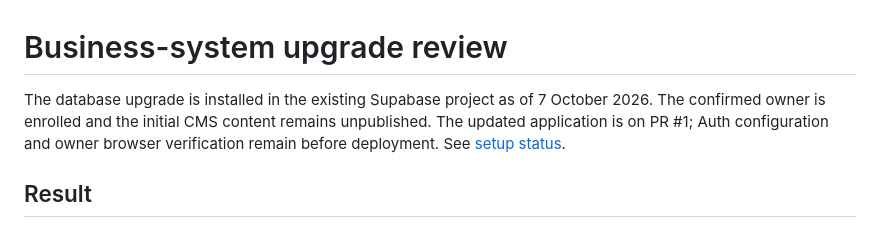
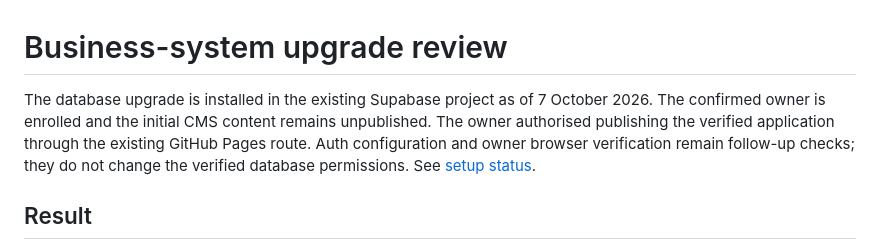
Before and after one commit to x7reecex-create/rm-small-jobs, a Markdown page: business-system-review.md, the part around the change. Drawn GitHub-style.

```diff
--- a/business-system-review.md
+++ b/business-system-review.md
@@ -1,6 +1,6 @@
 # Business-system upgrade review
 
-The database upgrade is installed in the existing Supabase project as of 7 October 2026. The confirmed owner is enrolled and the initial CMS content remains unpublished. The updated application is on PR #1; Auth configuration and owner browser verification remain before deployment. See [setup status](supabase/setup-status.md).
+The database upgrade is installed in the existing Supabase project as of 7 October 2026. The confirmed owner is enrolled and the initial CMS content remains unpublished. The owner authorised publishing the verified application through the existing GitHub Pages route. Auth configuration and owner browser verification remain follow-up checks; they do not change the verified database permissions. See [setup status](supabase/setup-status.md).
 
 ## Result
 
```
Also changed, not shown: README.md (+1 -1 lines), supabase/setup-status.md (+7 -3 lines).
